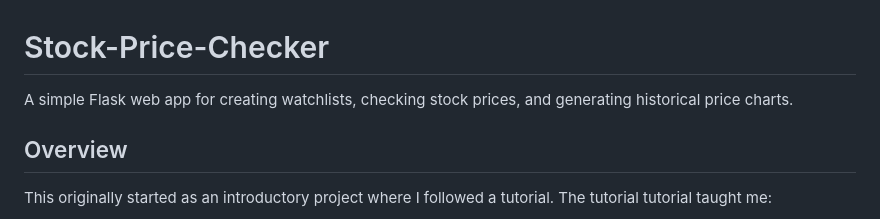
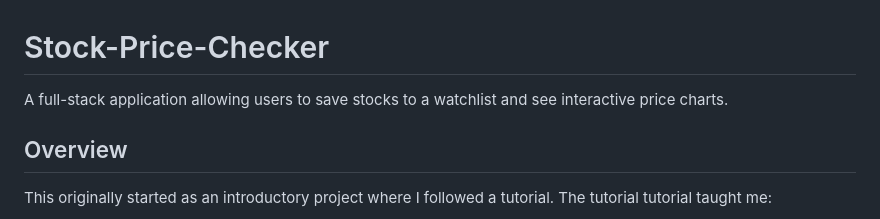
Before and after one commit to alexdomnikov/Stock-Price-Checker, a Markdown page: README.md, the part around the change. Rendered like a GitHub page.

```diff
--- a/README.md
+++ b/README.md
@@ -1,6 +1,6 @@
 # Stock-Price-Checker
 
-A simple Flask web app for creating watchlists, checking stock prices, and generating historical price charts.
+A full-stack application allowing users to save stocks to a watchlist and see interactive price charts.
 
 ## Overview
 This originally started as an introductory project where I followed a tutorial. The tutorial tutorial taught me:
```
